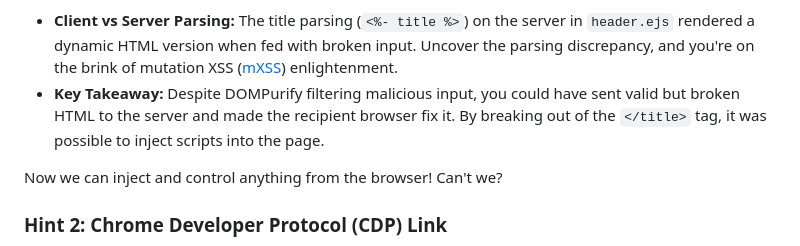
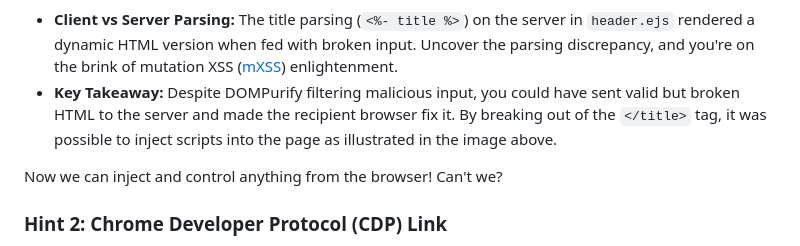
Before and after one commit to testing22-0/solution-challenge-10-23, a Markdown page: README.md, the part around the change. Rendered like a GitHub page.

```diff
--- a/README.md
+++ b/README.md
@@ -27,7 +27,7 @@ Oh, the intrigue! This hint whispered about a clandestine affair between the cli
 
 **Decoding the Hint:**
 - **Client vs Server Parsing:** The title parsing (`<%- title %>`) on the server in `header.ejs` rendered a dynamic HTML version when fed with broken input. Uncover the parsing discrepancy, and you're on the brink of mutation XSS ([mXSS](https://cure53.de/fp170.pdf)) enlightenment.
-- **Key Takeaway:** Despite DOMPurify filtering malicious input, you could have sent valid but broken HTML to the server and made the recipient browser fix it. By breaking out of the `</title>` tag, it was possible to inject scripts into the page.
+- **Key Takeaway:** Despite DOMPurify filtering malicious input, you could have sent valid but broken HTML to the server and made the recipient browser fix it. By breaking out of the `</title>` tag, it was possible to inject scripts into the page as illustrated in the image above.
 
 Now we can inject and control anything from the browser! Can't we?
 
```
